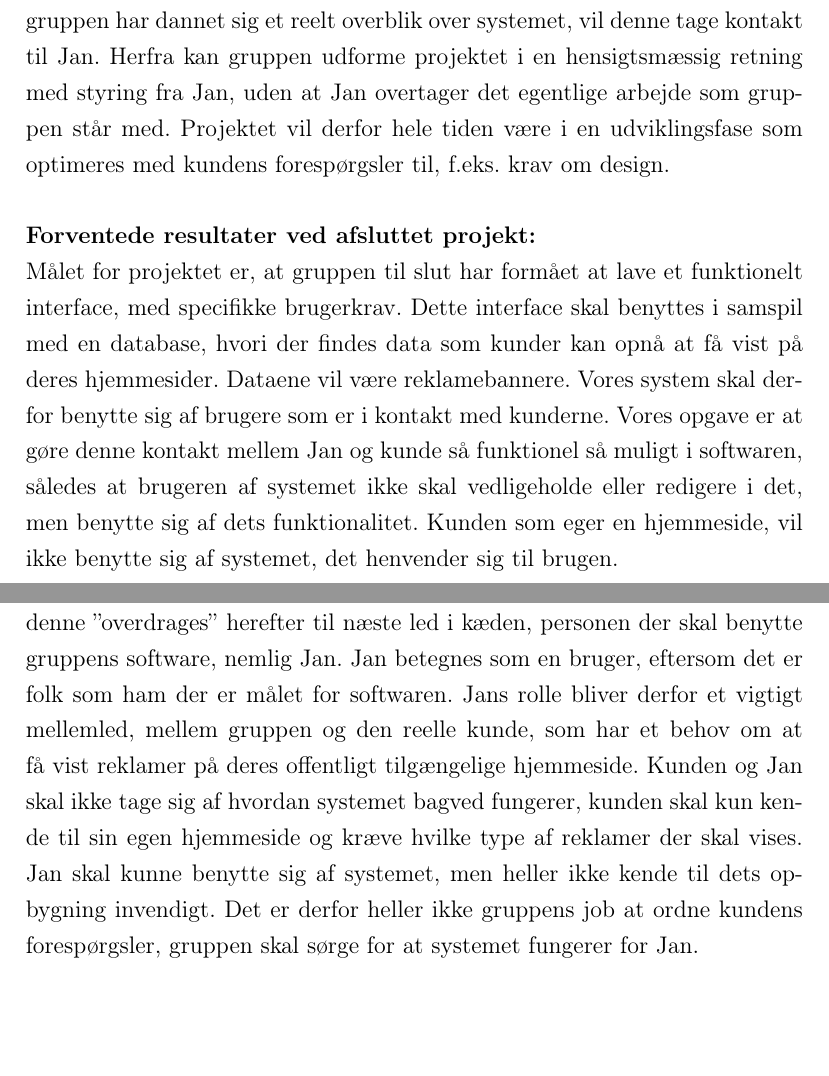
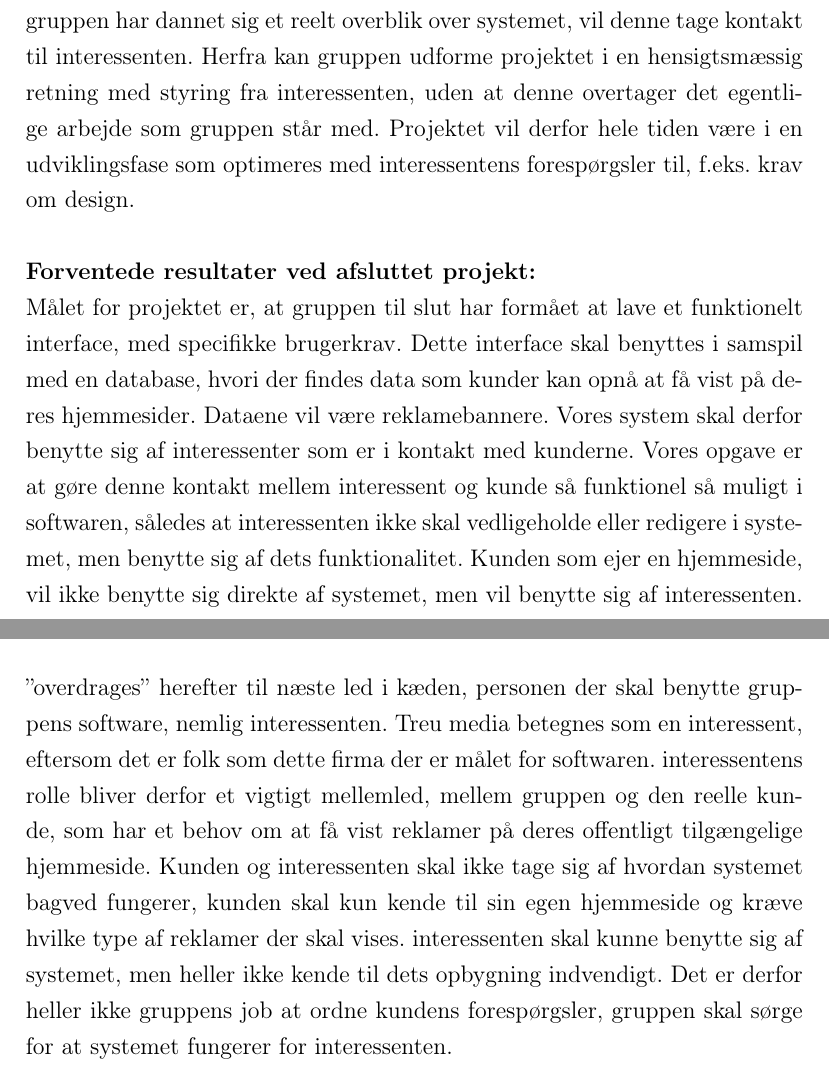
Before and after one commit to AslakNiclasen/ProjektOpgave, a LaTeX document (Delrapport 1/delrapport1.tex): two parts of pages 4 and 5 of 12 before the commit and two parts of pages 4 and 6 of 12 after it, joined at a grey line, cut so that both start at the same text, the shorter picture padded with empty space. Compiled offline with pdfLaTeX.

Commit message:
Ændret afsnit b)
Tilføjet workbreakdown structure model
ændring i navne for at undgå forvirring mellem interessent/bruger/kunde
i hele afsnittet.

```diff
--- a/Delrapport 1/delrapport1.tex
+++ b/Delrapport 1/delrapport1.tex
@@ -160,13 +160,13 @@ Herefter vil Treu Media blive kaldt interessenten, mens Treu Media's kunder vil
 
 \textbf{Overblik over projektet:}
 \newline
-Projektet vil være et løbende udviklingsprojekt, som tager udgangspunkt i softwaren. Behovet for denne findes og fastlægges, derefter kan projektgruppen danner sig et overblik over hvilke arbejdsopgaver der skal løses. Når gruppen har dannet sig et reelt overblik over systemet, vil denne tage kontakt til Jan. Herfra kan gruppen udforme projektet i en hensigtsmæssig retning med styring fra Jan, uden at Jan overtager det egentlige arbejde som gruppen står med. Projektet vil derfor hele tiden være i en udviklingsfase som optimeres med kundens forespørgsler til, f.eks. krav om design.
+Projektet vil være et løbende udviklingsprojekt, som tager udgangspunkt i softwaren. Behovet for denne findes og fastlægges, derefter kan projektgruppen danner sig et overblik over hvilke arbejdsopgaver der skal løses. Når gruppen har dannet sig et reelt overblik over systemet, vil denne tage kontakt til interessenten. Herfra kan gruppen udforme projektet i en hensigtsmæssig retning med styring fra interessenten, uden at denne overtager det egentlige arbejde som gruppen står med. Projektet vil derfor hele tiden være i en udviklingsfase som optimeres med interessentens forespørgsler til, f.eks. krav om design.
 \newline
 \newline
 \textbf{Forventede resultater ved afsluttet projekt:}
 \newline
-Målet for projektet er, at gruppen til slut har formået at lave et funktionelt interface, med specifikke brugerkrav. Dette interface skal benyttes i samspil med en database, hvori der findes data som kunder kan opnå at få vist på deres hjemmesider. Dataene vil være reklamebannere. Vores system skal derfor benytte sig af brugere som er i kontakt med kunderne.
-Vores opgave er at gøre denne kontakt mellem Jan og kunde så funktionel så muligt i softwaren, således at brugeren af systemet ikke skal vedligeholde eller redigere i det, men benytte sig af dets funktionalitet. Kunden som eger en hjemmeside, vil ikke benytte sig af systemet, det henvender sig til brugen.
+Målet for projektet er, at gruppen til slut har formået at lave et funktionelt interface, med specifikke brugerkrav. Dette interface skal benyttes i samspil med en database, hvori der findes data som kunder kan opnå at få vist på deres hjemmesider. Dataene vil være reklamebannere. Vores system skal derfor benytte sig af interessenter som er i kontakt med kunderne.
+Vores opgave er at gøre denne kontakt mellem interessent og kunde så funktionel så muligt i softwaren, således at interessenten ikke skal vedligeholde eller redigere i systemet, men benytte sig af dets funktionalitet. Kunden som ejer en hjemmeside, vil ikke benytte sig direkte af systemet, men vil benytte sig af interessenten.
 \newline
 \newline
 \textbf{Work breakdown strucure:}
@@ -186,10 +185,10 @@ Dog vil den tredje person have et overblik over situationen for designet, da der
 \newline
 \textit{Eksternt:}
 \newline
-Rollerne eksternt er i en vis forstand uddelegeret på forhånd ift. vores projekt. Projektgruppen står primært for udviklingen af softwaren der tilbydes, denne ”overdrages” herefter til næste led i kæden, personen der skal benytte gruppens software, nemlig Jan.
-Jan betegnes som en bruger, eftersom det er folk som ham der er målet for softwaren. Jans rolle bliver derfor et vigtigt mellemled, mellem gruppen og den reelle kunde, som har et behov om at få vist reklamer på deres offentligt tilgængelige hjemmeside.
-Kunden og Jan skal ikke tage sig af hvordan systemet bagved fungerer, kunden skal kun kende til sin egen hjemmeside og kræve hvilke type af reklamer der skal vises. Jan skal kunne benytte sig af systemet, men heller ikke kende til dets opbygning invendigt.
-Det er derfor heller ikke gruppens job at ordne kundens forespørgsler, gruppen skal sørge for at systemet fungerer for Jan.
+Rollerne eksternt er i en vis forstand uddelegeret på forhånd ift. vores projekt. Projektgruppen står primært for udviklingen af softwaren der tilbydes, denne ”overdrages” herefter til næste led i kæden, personen der skal benytte gruppens software, nemlig interessenten.
+Treu media betegnes som en interessent, eftersom det er folk som dette firma der er målet for softwaren. interessentens rolle bliver derfor et vigtigt mellemled, mellem gruppen og den reelle kunde, som har et behov om at få vist reklamer på deres offentligt tilgængelige hjemmeside.
+Kunden og interessenten skal ikke tage sig af hvordan systemet bagved fungerer, kunden skal kun kende til sin egen hjemmeside og kræve hvilke type af reklamer der skal vises. interessenten skal kunne benytte sig af systemet, men heller ikke kende til dets opbygning indvendigt.
+Det er derfor heller ikke gruppens job at ordne kundens forespørgsler, gruppen skal sørge for at systemet fungerer for interessenten.
 \newline
 \newline
 \textbf{Projektplan:}
```
Also changed, not shown: Delrapport 1/WorkBreakdownStructure.jpg (added), Delrapport 1/delrapport1.pdf, Delrapport 1/delrapport1.tex (20 more changed lines).
